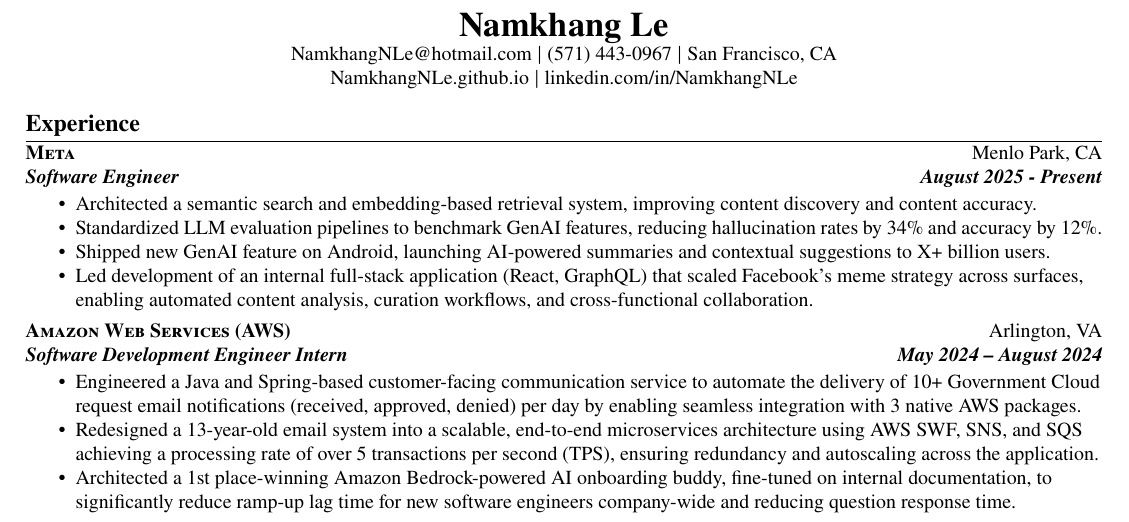
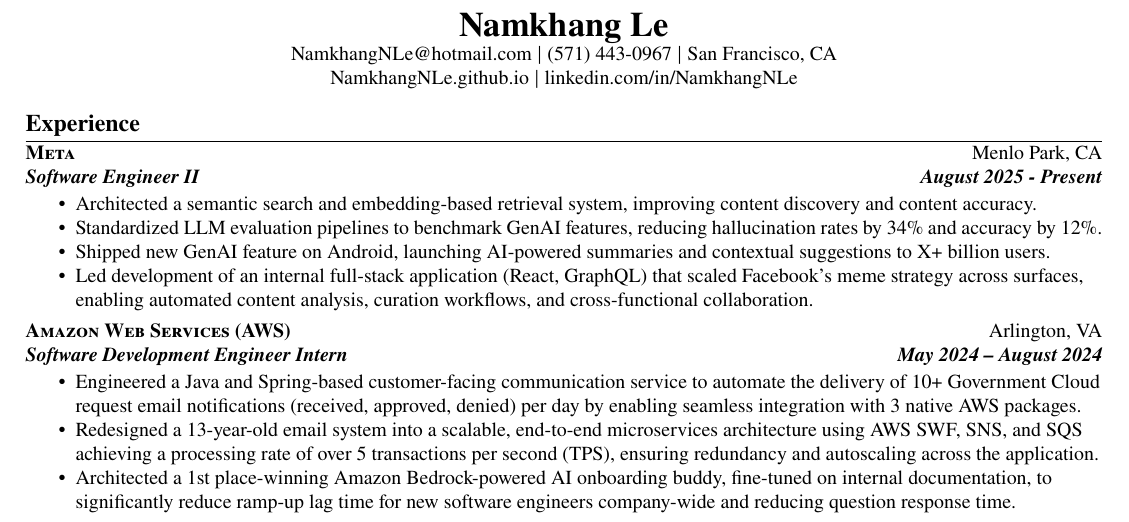
Before and after one commit to NamkhangNLe/Resume, a LaTeX CV (Namkhang_Le_Resume.tex): part of the page, cut so that both start at the same text. Compiled offline with pdfLaTeX.

Commit message:
Update Meta title to Software Engineer II (IC4 promotion, Sept 2026)

```diff
--- a/Namkhang_Le_Resume.tex
+++ b/Namkhang_Le_Resume.tex
@@ -16,7 +16,7 @@
 
 \sectitle{Experience}
 
-\begin{experience}{Meta}{Menlo Park, CA}{Software Engineer}{August 2025 - Present}
+\begin{experience}{Meta}{Menlo Park, CA}{Software Engineer II}{August 2025 - Present}
        \item Architected a semantic search and embedding-based retrieval system,  improving content discovery and content accuracy.
        \item Standardized LLM evaluation pipelines to benchmark GenAI features, reducing hallucination rates by 34\% and accuracy by 12\%.
        \item Shipped new GenAI feature on Android, launching AI-powered summaries and contextual suggestions to X+ billion users.
```
